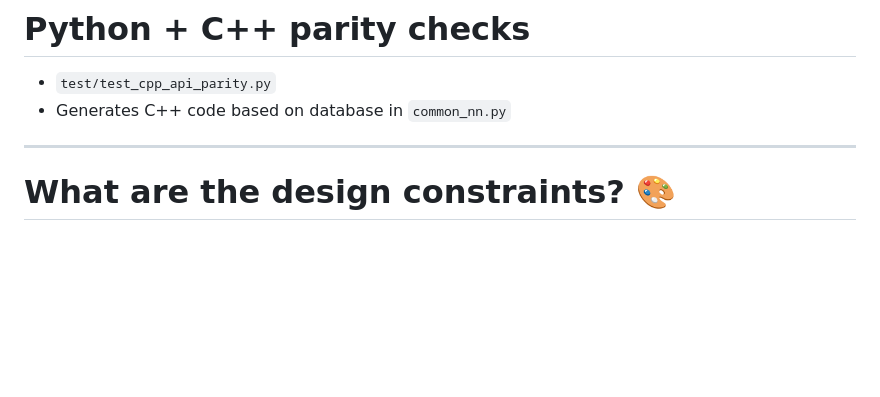
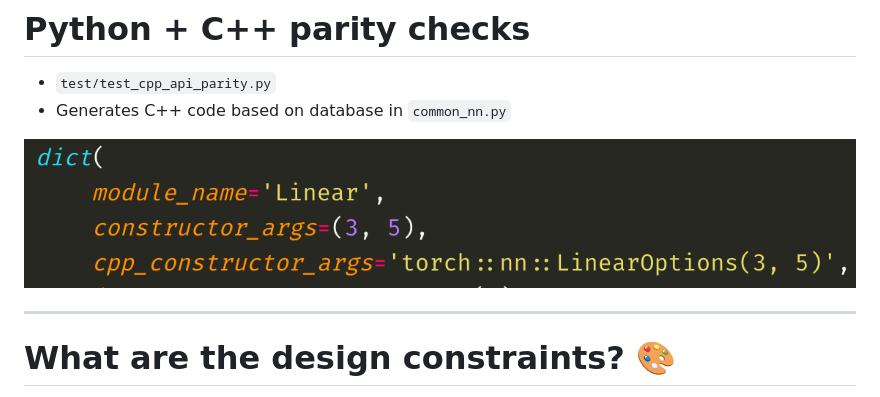
Before and after one commit to thomasjpfan/quansight-2021-pytorch-nn-module, a Markdown page: slides.md, the part around the change. GitHub-like rendering; pictures changed too: images/parity_db.png (added); blank space fills up the shorter version.

Commit message:
ENH Adds parity image

```diff
--- a/slides.md
+++ b/slides.md
@@ -272,6 +272,8 @@ class: larger
 - `test/test_cpp_api_parity.py`
 - Generates C++ code based on database in `common_nn.py`
 
+![:scale 100%](images/parity_db.png)
+
 ---
 
 # What are the design constraints? 🎨
```
Also changed, not shown: 1 other file.
